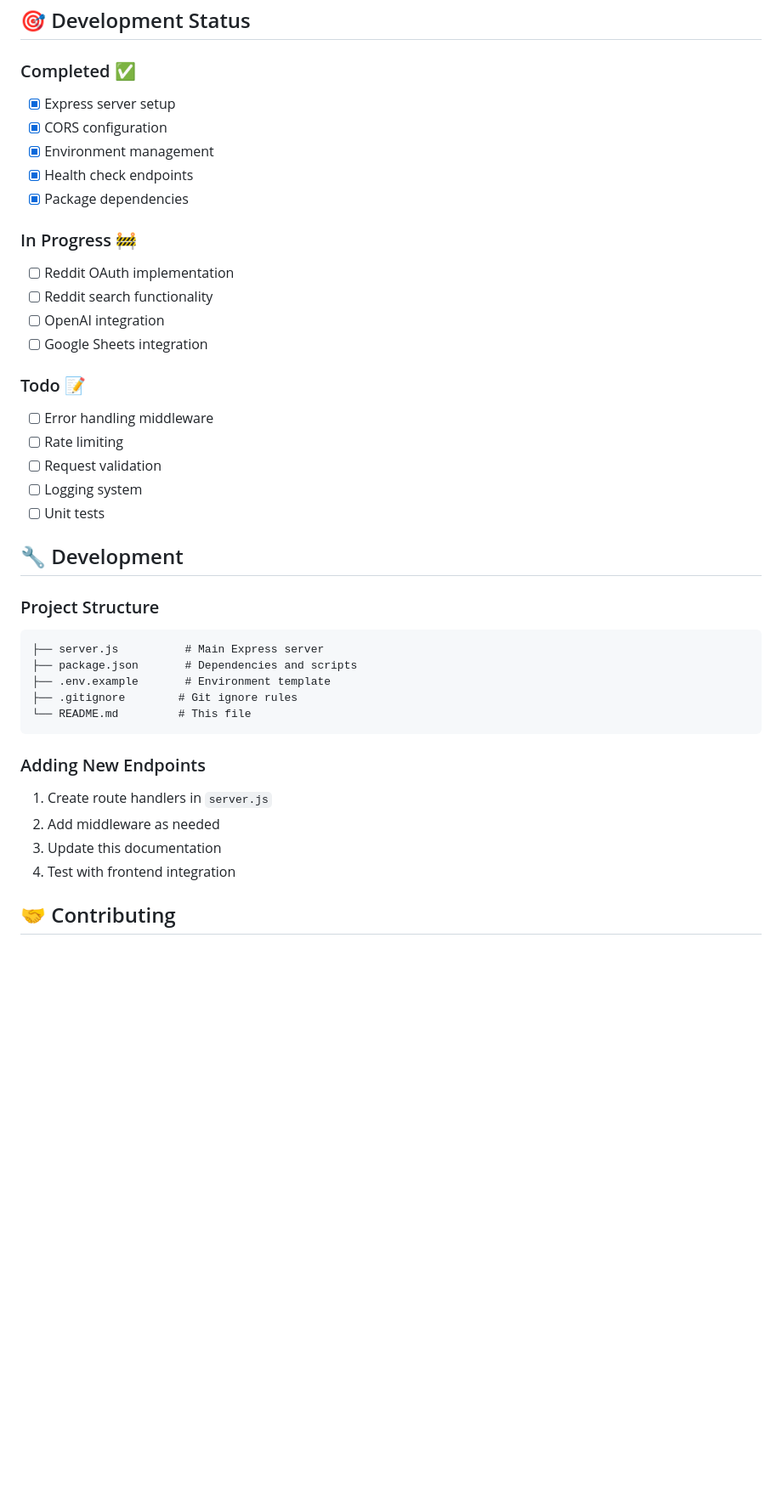
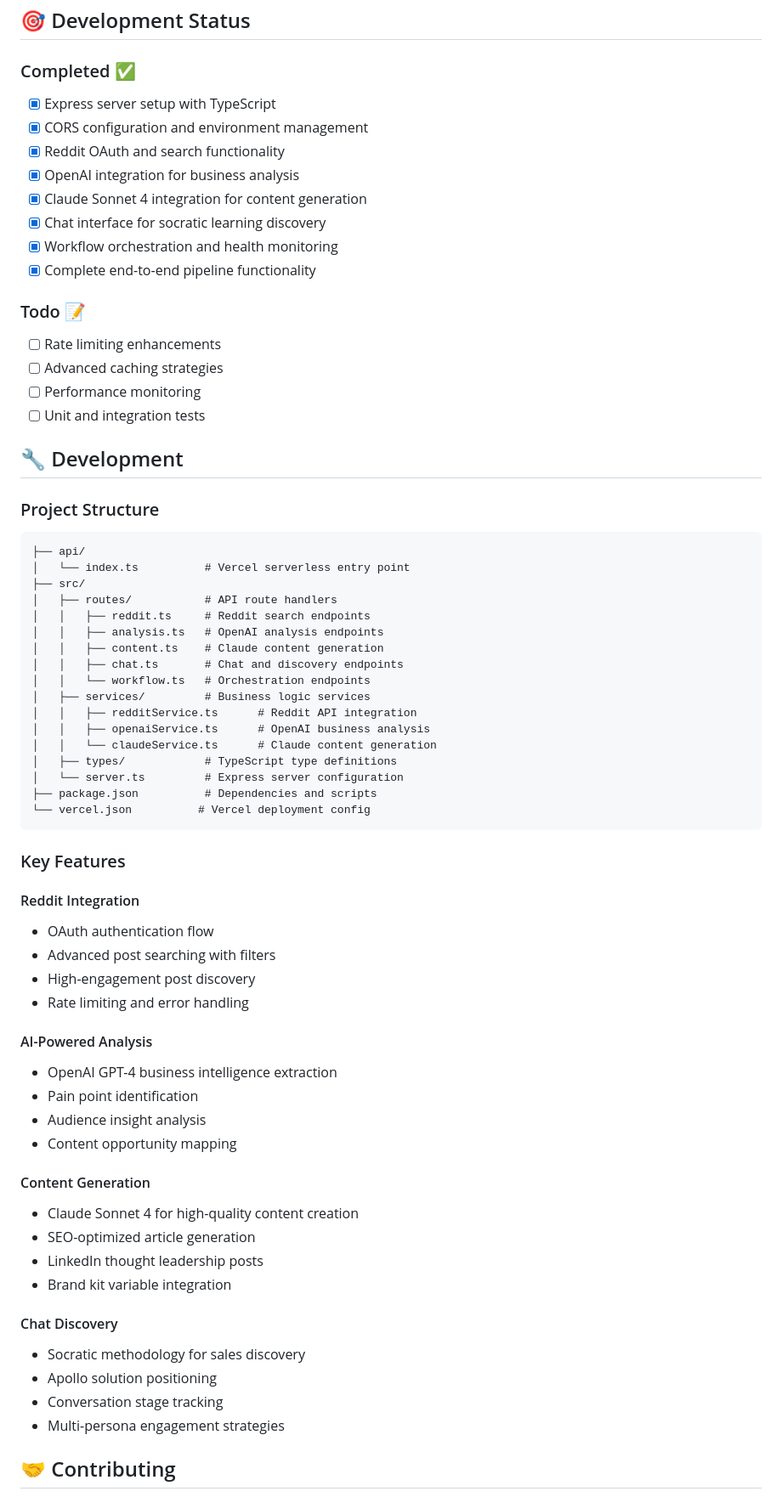
Before and after one commit to kelechi824/apollo-reddit-scraper-backend, a Markdown page: README.md, the part around the change printed below. Shown: that part at 85% size. GitHub-like rendering; blank space fills up the shorter version.

Commit message:
docs: updated README

````diff
--- a/README.md
+++ b/README.md
@@ -128,41 +135,69 @@ NODE_ENV=development
 ## 🎯 Development Status
 
 ### Completed ✅
-- [x] Express server setup
-- [x] CORS configuration
-- [x] Environment management
-- [x] Health check endpoints
-- [x] Package dependencies
-
-### In Progress 🚧
-- [ ] Reddit OAuth implementation
-- [ ] Reddit search functionality
-- [ ] OpenAI integration
-- [ ] Google Sheets integration
+- [x] Express server setup with TypeScript
+- [x] CORS configuration and environment management
+- [x] Reddit OAuth and search functionality
+- [x] OpenAI integration for business analysis
+- [x] Claude Sonnet 4 integration for content generation
+- [x] Chat interface for socratic learning discovery
+- [x] Workflow orchestration and health monitoring
+- [x] Complete end-to-end pipeline functionality
 
 ### Todo 📝
-- [ ] Error handling middleware
-- [ ] Rate limiting
-- [ ] Request validation
-- [ ] Logging system
-- [ ] Unit tests
+- [ ] Rate limiting enhancements
+- [ ] Advanced caching strategies
+- [ ] Performance monitoring
+- [ ] Unit and integration tests
 
 ## 🔧 Development
 
 ### Project Structure
 ```
-├── server.js          # Main Express server
-├── package.json       # Dependencies and scripts
-├── .env.example       # Environment template
-├── .gitignore        # Git ignore rules
-└── README.md         # This file
+├── api/
+│   └── index.ts          # Vercel serverless entry point
+├── src/
+│   ├── routes/           # API route handlers
+│   │   ├── reddit.ts     # Reddit search endpoints
+│   │   ├── analysis.ts   # OpenAI analysis endpoints
+│   │   ├── content.ts    # Claude content generation
+│   │   ├── chat.ts       # Chat and discovery endpoints
+│   │   └── workflow.ts   # Orchestration endpoints
+│   ├── services/         # Business logic services
+│   │   ├── redditService.ts      # Reddit API integration
+│   │   ├── openaiService.ts      # OpenAI business analysis
+│   │   └── claudeService.ts      # Claude content generation
+│   ├── types/            # TypeScript type definitions
+│   └── server.ts         # Express server configuration
+├── package.json          # Dependencies and scripts
+└── vercel.json          # Vercel deployment config
 ```
 
-### Adding New Endpoints
-1. Create route handlers in `server.js`
-2. Add middleware as needed
-3. Update this documentation
-4. Test with frontend integration
+### Key Features
+
+#### Reddit Integration
+- OAuth authentication flow
+- Advanced post searching with filters
+- High-engagement post discovery
+- Rate limiting and error handling
+
+#### AI-Powered Analysis
+- OpenAI GPT-4 business intelligence extraction
+- Pain point identification
+- Audience insight analysis
+- Content opportunity mapping
+
+#### Content Generation
+- Claude Sonnet 4 for high-quality content creation
+- SEO-optimized article generation
+- LinkedIn thought leadership posts
+- Brand kit variable integration
+
+#### Chat Discovery
+- Socratic methodology for sales discovery
+- Apollo solution positioning
+- Conversation stage tracking
+- Multi-persona engagement strategies
 
 ## 🤝 Contributing
 
````
Also changed, not shown: other parts of README.md (+29 -22 lines).
